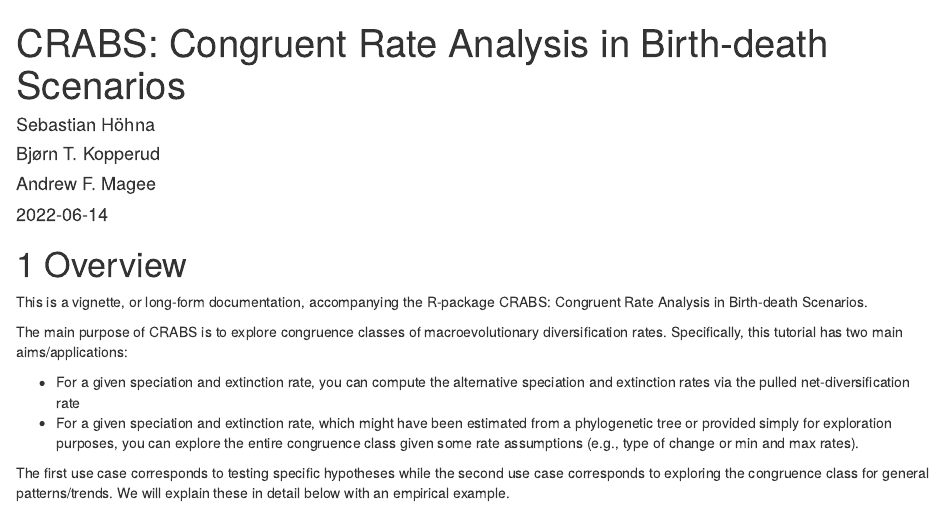
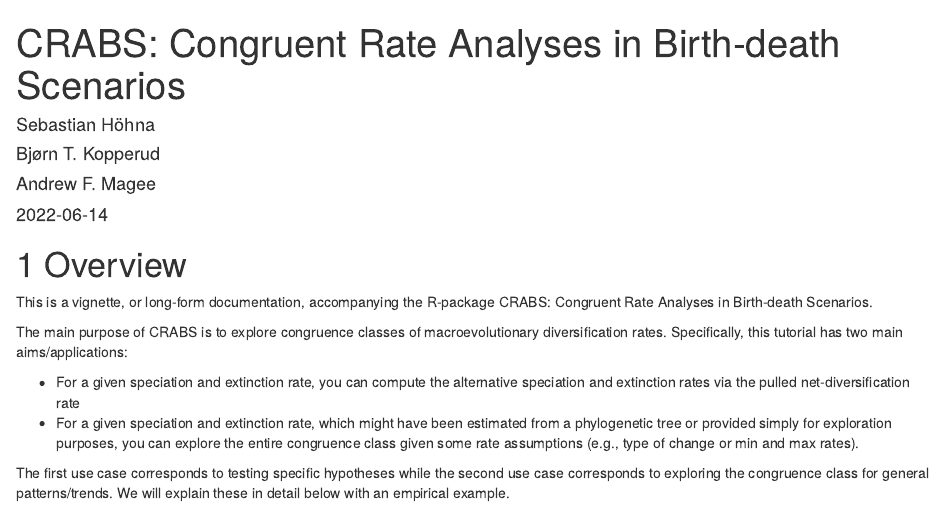
Before and after one commit to afmagee/CRABS, an R Markdown document (vignette/Congruence_Classes.Rmd): the page in a window 1100 px wide, from its top. Rendered offline with R 4.5, knitr and Pandoc, with nearby package versions; drawn as R Markdown's standard HTML page in place of the format the file asks for; some code elsewhere in the file could not run offline; a font, style sheet, LaTeX package, included part or bibliography that could not be used is replaced or left out; common packages that the code uses without loading them are loaded.

Commit message:
change to plural

```diff
--- a/vignette/Congruence_Classes.Rmd
+++ b/vignette/Congruence_Classes.Rmd
@@ -1,5 +1,5 @@
 ---
-title: "CRABS: Congruent Rate Analysis in Birth-death Scenarios"
+title: "CRABS: Congruent Rate Analyses in Birth-death Scenarios"
 date: '`r Sys.Date()`'
 author:
   - Sebastian Höhna
@@ -73,7 +73,7 @@ set.seed(53079239)
 
 # Overview
 
-This is a vignette, or long-form documentation, accompanying the R-package CRABS: Congruent Rate Analysis in Birth-death Scenarios.
+This is a vignette, or long-form documentation, accompanying the R-package CRABS: Congruent Rate Analyses in Birth-death Scenarios.
 
 The main purpose of CRABS is to explore congruence classes of macroevolutionary diversification rates.
 Specifically, this tutorial has two main aims/applications:
```
Also changed, not shown: R/CRABS.R (+1 -1 lines).
